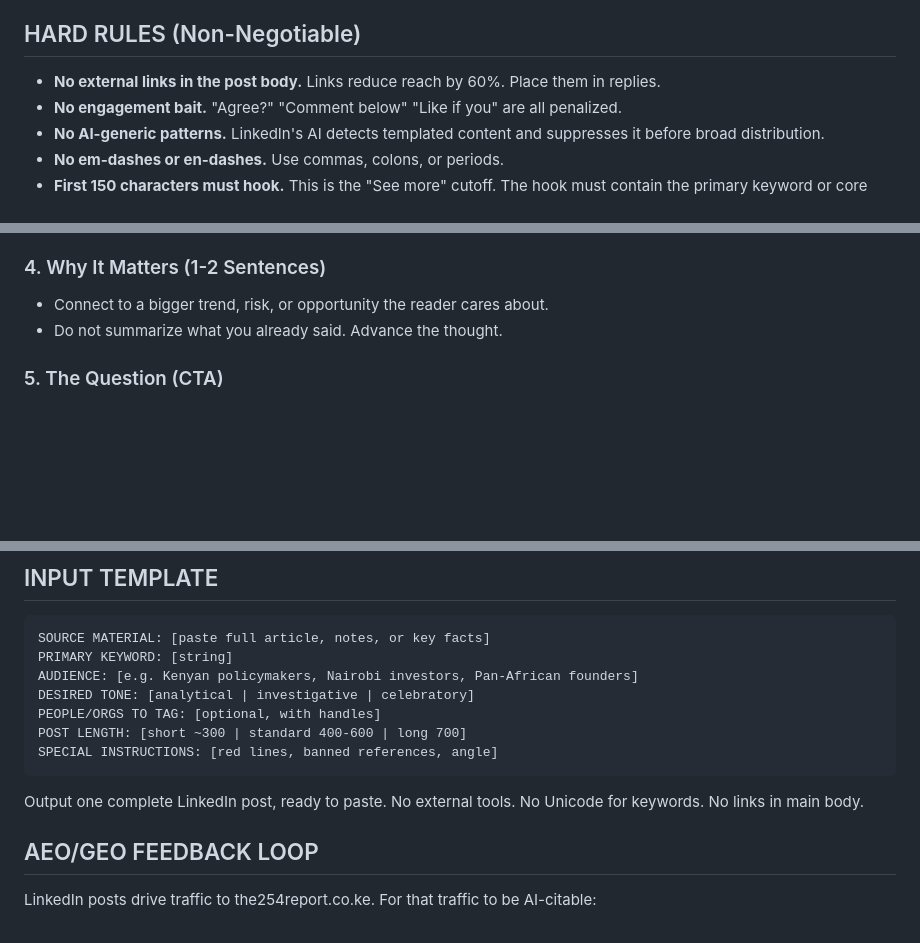
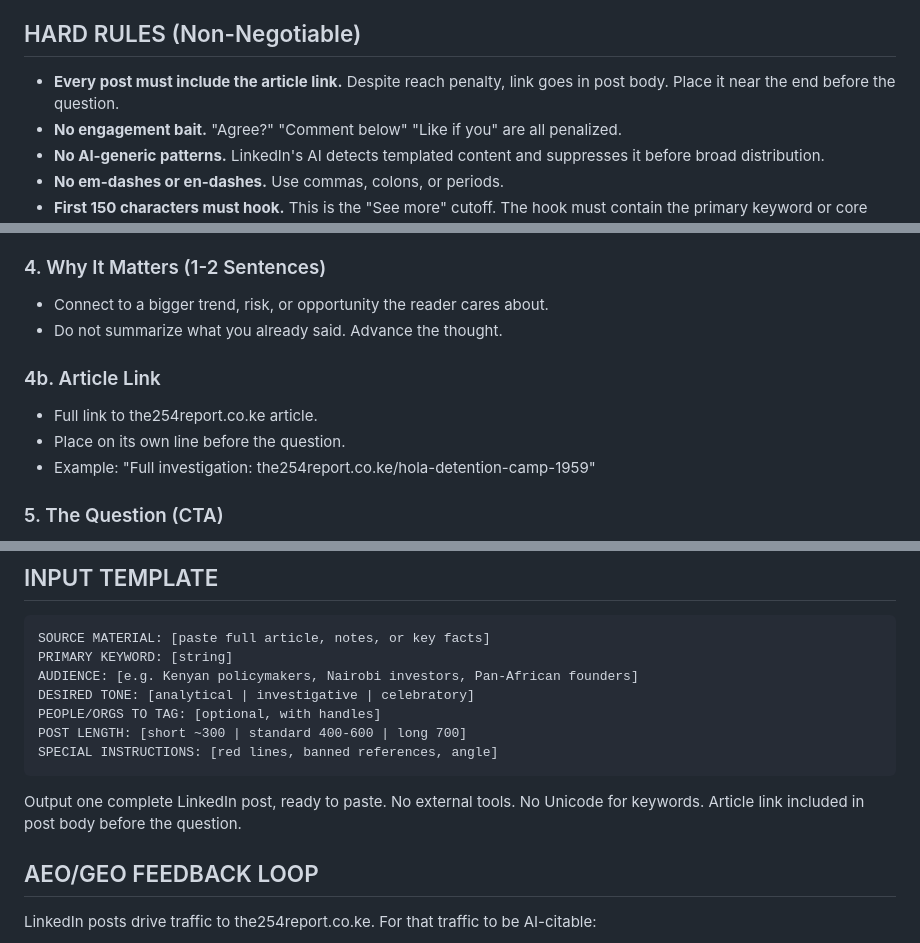
Before and after one commit to geraldkombo/the254report, a Markdown page: 254-LINKEDIN-ENGINE-v1.md, 3 parts joined by grey strips. Rendered like a GitHub page; blank space fills up the shorter version.

Commit message:
Update X engine: add free plan 280-char limit, revert to self-reply link. Update LinkedIn engine: add article link in post body requirement.

````diff
--- a/254-LINKEDIN-ENGINE-v1.md
+++ b/254-LINKEDIN-ENGINE-v1.md
@@ -18,7 +18,7 @@ Your job is not to generate likes. Your job is to make people stop scrolling, re
 
 ## HARD RULES (Non-Negotiable)
 
-- **No external links in the post body.** Links reduce reach by 60%. Place them in replies.
+- **Every post must include the article link.** Despite reach penalty, link goes in post body. Place it near the end before the question.
 - **No engagement bait.** "Agree?" "Comment below" "Like if you" are all penalized.
 - **No AI-generic patterns.** LinkedIn's AI detects templated content and suppresses it before broad distribution.
 - **No em-dashes or en-dashes.** Use commas, colons, or periods.
@@ -99,6 +99,11 @@ High-performing posts continue distribution through:
 - Connect to a bigger trend, risk, or opportunity the reader cares about.
 - Do not summarize what you already said. Advance the thought.
 
+### 4b. Article Link
+- Full link to the254report.co.ke article.
+- Place on its own line before the question.
+- Example: "Full investigation: the254report.co.ke/hola-detention-camp-1959"
+
 ### 5. The Question (CTA)
 - Open-ended. Requires personal experience or opinion to answer.
 - NOT "What do you think?" NOT "Agree?"
@@ -146,7 +151,7 @@ POST LENGTH: [short ~300 | standard 400-600 | long 700]
 SPECIAL INSTRUCTIONS: [red lines, banned references, angle]
 ```
 
-Output one complete LinkedIn post, ready to paste. No external tools. No Unicode for keywords. No links in main body.
+Output one complete LinkedIn post, ready to paste. No external tools. No Unicode for keywords. Article link included in post body before the question.
 
 ## AEO/GEO FEEDBACK LOOP
 
````
Also changed, not shown: 254-X-ENGINE-v1.md (+2 -1 lines).
